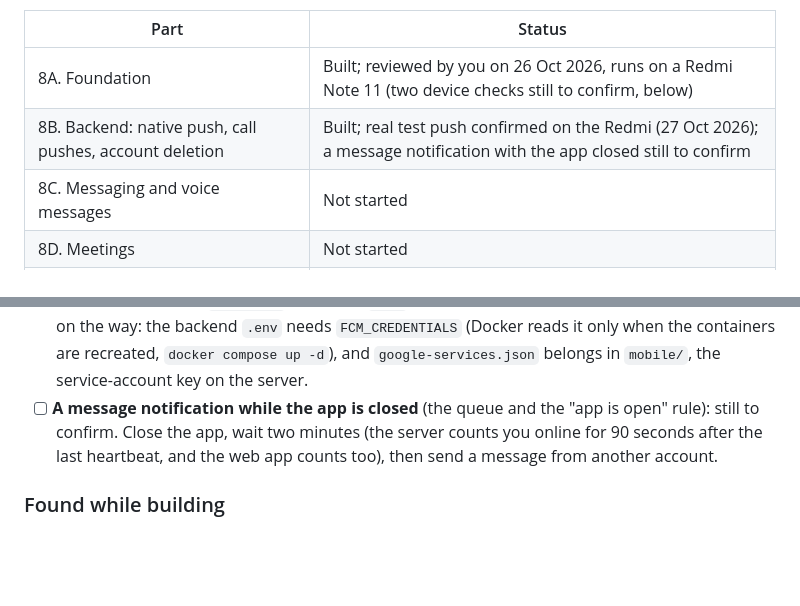
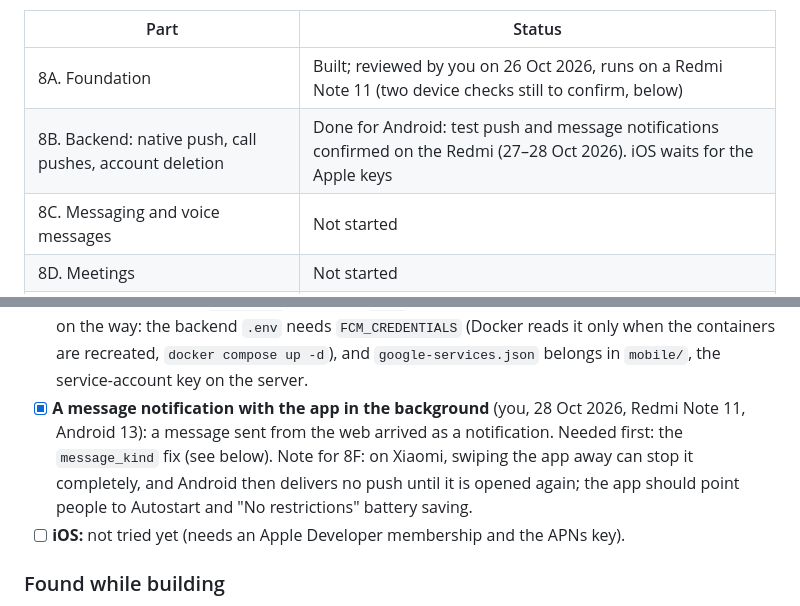
Before and after one commit to EhDohWah/kanyaw-connect, a Markdown page: mobile/PROGRESS.md, 2 parts joined by grey strips. Drawn GitHub-style; blank space fills up the shorter version.

Commit message:
PROGRESS: message notifications confirmed on the Redmi; 8B done for Android
Co-Authored-By: Claude Opus 5.5 <noreply@anthropic.com>
Claude-Session: https://claude.ai/code/session_01Vtep8MJrps4Zf6QVbNMzUu

```diff
--- a/mobile/PROGRESS.md
+++ b/mobile/PROGRESS.md
@@ -8,7 +8,7 @@ and are never ticked from an emulator. Where the app deliberately differs from t
 | Part | Status |
 |---|---|
 | 8A. Foundation | Built; reviewed by you on 26 Oct 2026, runs on a Redmi Note 11 (two device checks still to confirm, below) |
-| 8B. Backend: native push, call pushes, account deletion | Built; real test push confirmed on the Redmi (27 Oct 2026); a message notification with the app closed still to confirm |
+| 8B. Backend: native push, call pushes, account deletion | Done for Android: test push and message notifications confirmed on the Redmi (27–28 Oct 2026). iOS waits for the Apple keys |
 | 8C. Messaging and voice messages | Not started |
 | 8D. Meetings | Not started |
 | 8E. One-to-one calls (native ringing) | Not started |
@@ -228,9 +228,11 @@ All in the Laravel app at the root; nothing in `mobile/` yet (the app registers
   Docker): `push:test` answered `sent` every time and the notification appeared. Found on the way: the backend `.env`
   needs `FCM_CREDENTIALS` (Docker reads it only when the containers are recreated, `docker compose up -d`), and
   `google-services.json` belongs in `mobile/`, the service-account key on the server.
-- [ ] **A message notification while the app is closed** (the queue and the "app is open" rule): still to confirm.
-  Close the app, wait two minutes (the server counts you online for 90 seconds after the last heartbeat, and the web
-  app counts too), then send a message from another account.
+- [x] **A message notification with the app in the background** (you, 28 Oct 2026, Redmi Note 11, Android 13): a
+  message sent from the web arrived as a notification. Needed first: the `message_kind` fix (see below). Note for 8F:
+  on Xiaomi, swiping the app away can stop it completely, and Android then delivers no push until it is opened again;
+  the app should point people to Autostart and "No restrictions" battery saving.
+- [ ] **iOS:** not tried yet (needs an Apple Developer membership and the APNs key).
 
 ### Found while building
 
```
